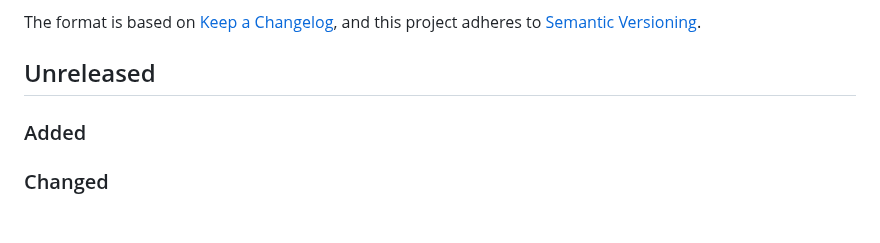
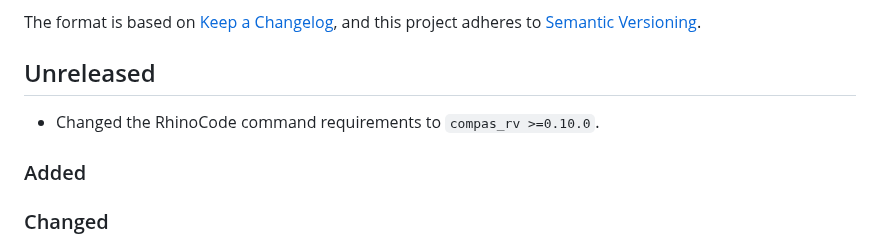
Before and after one commit to BlockResearchGroup/compas-RV, a Markdown page: CHANGELOG.md, the part around the change. GitHub-like rendering; blank space fills up the shorter version.

Commit message:
Update changelog

```diff
--- a/CHANGELOG.md
+++ b/CHANGELOG.md
@@ -6,6 +6,8 @@ The format is based on [Keep a Changelog](https://keepachangelog.com/en/1.0.0/),
 and this project adheres to [Semantic Versioning](https://semver.org/spec/v2.0.0.html).
 
 ## Unreleased
+
+* Changed the RhinoCode command requirements to `compas_rv >=0.10.0`.
 
 ### Added
 
```
